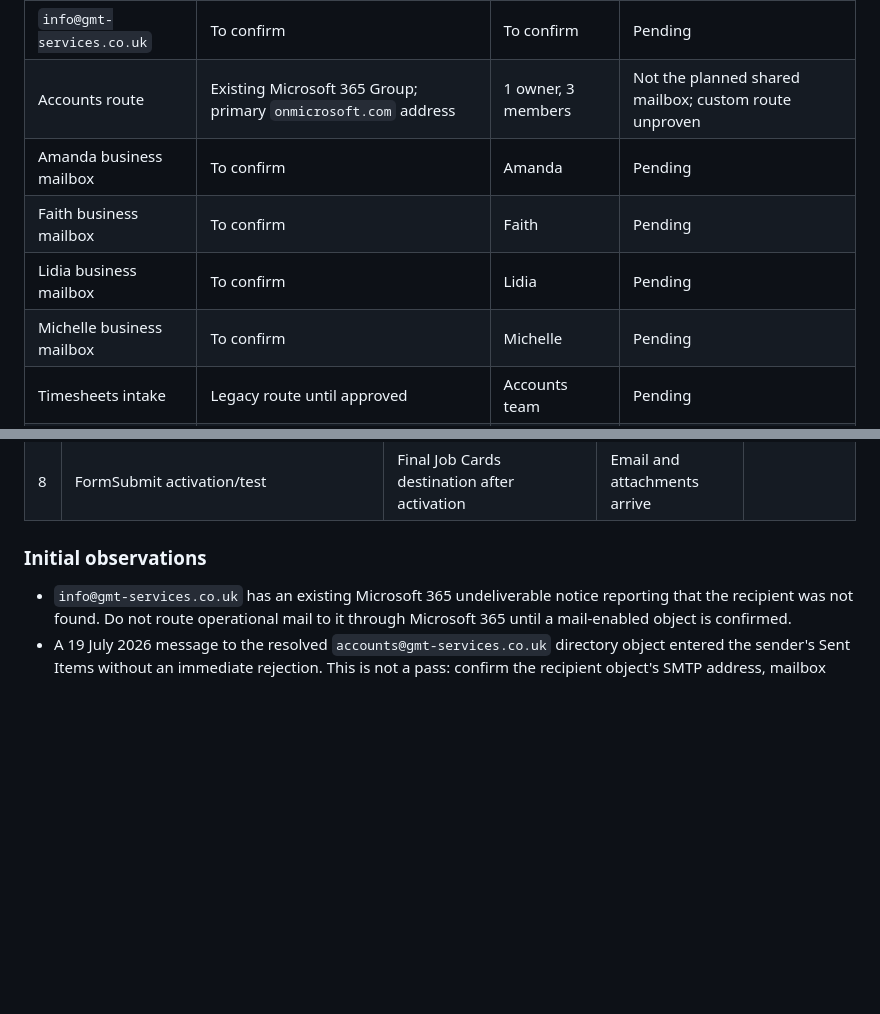
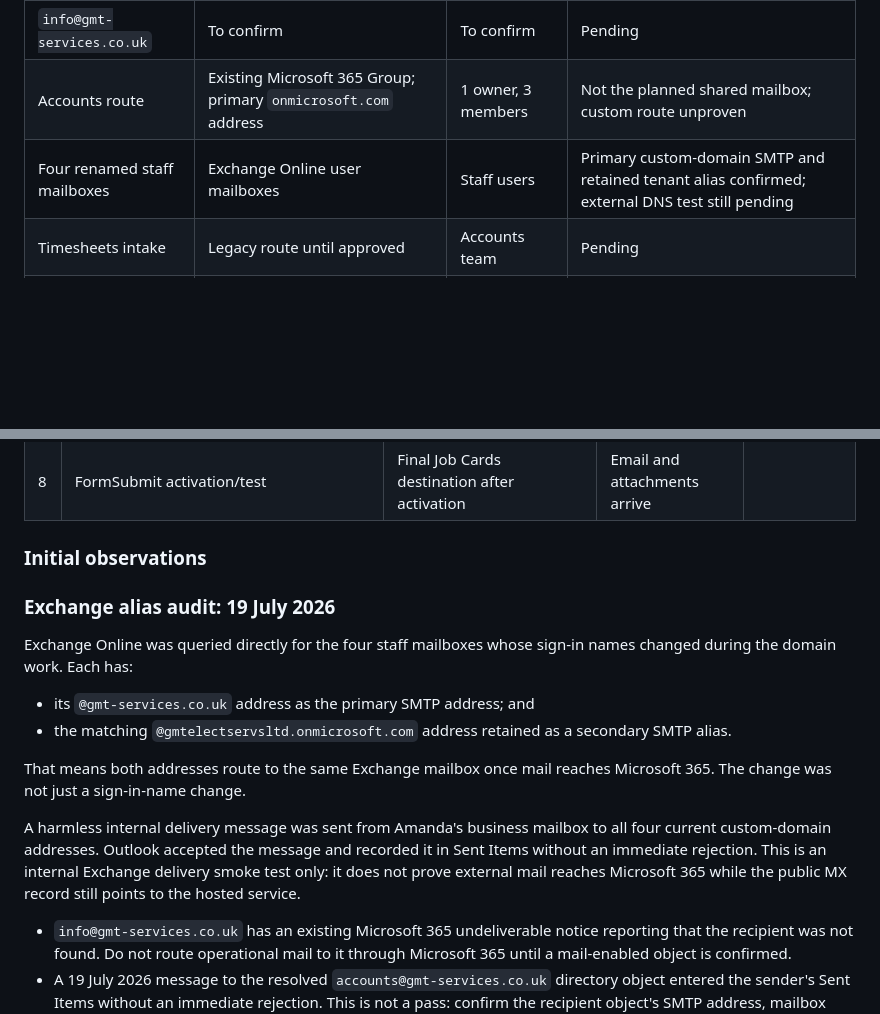
Before and after one commit to JakkuAzzo/AutoTimeSheet-GHP, a Markdown page: docs/mail-routing-verification-checklist.md, 2 parts joined by grey strips. Rendered like a GitHub page; blank space fills up the shorter version.

Commit message:
docs: record staff mailbox alias verification

```diff
--- a/docs/mail-routing-verification-checklist.md
+++ b/docs/mail-routing-verification-checklist.md
@@ -21,10 +21,7 @@ members, aliases, and whether it needs to receive external mail after cutover.
 | --- | --- | --- | --- |
 | `info@gmt-services.co.uk` | To confirm | To confirm | Pending |
 | Accounts route | Existing Microsoft 365 Group; primary `onmicrosoft.com` address | 1 owner, 3 members | Not the planned shared mailbox; custom route unproven |
-| Amanda business mailbox | To confirm | Amanda | Pending |
-| Faith business mailbox | To confirm | Faith | Pending |
-| Lidia business mailbox | To confirm | Lidia | Pending |
-| Michelle business mailbox | To confirm | Michelle | Pending |
+| Four renamed staff mailboxes | Exchange Online user mailboxes | Staff users | Primary custom-domain SMTP and retained tenant alias confirmed; external DNS test still pending |
 | Timesheets intake | Legacy route until approved | Accounts team | Pending |
 | Audit intake | Legacy route until approved | Accounts team | Pending |
 | Job Cards intake | Legacy route until approved | Accounts team | Pending |
@@ -49,6 +46,24 @@ Use a unique harmless subject for every line, for example:
 | 8 | FormSubmit activation/test | Final Job Cards destination after activation | Email and attachments arrive | |
 
 ### Initial observations
+
+### Exchange alias audit: 19 July 2026
+
+Exchange Online was queried directly for the four staff mailboxes whose sign-in
+names changed during the domain work. Each has:
+
+- its `@gmt-services.co.uk` address as the primary SMTP address; and
+- the matching `@gmtelectservsltd.onmicrosoft.com` address retained as a
+  secondary SMTP alias.
+
+That means both addresses route to the same Exchange mailbox once mail reaches
+Microsoft 365. The change was not just a sign-in-name change.
+
+A harmless internal delivery message was sent from Amanda's business mailbox
+to all four current custom-domain addresses. Outlook accepted the message and
+recorded it in Sent Items without an immediate rejection. This is an internal
+Exchange delivery smoke test only: it does not prove external mail reaches
+Microsoft 365 while the public MX record still points to the hosted service.
 
 - `info@gmt-services.co.uk` has an existing Microsoft 365 undeliverable notice
   reporting that the recipient was not found. Do not route operational mail to
```
Also changed, not shown: docs/business-mailbox-power-automate-migration-plan.md (+8 -0 lines).
